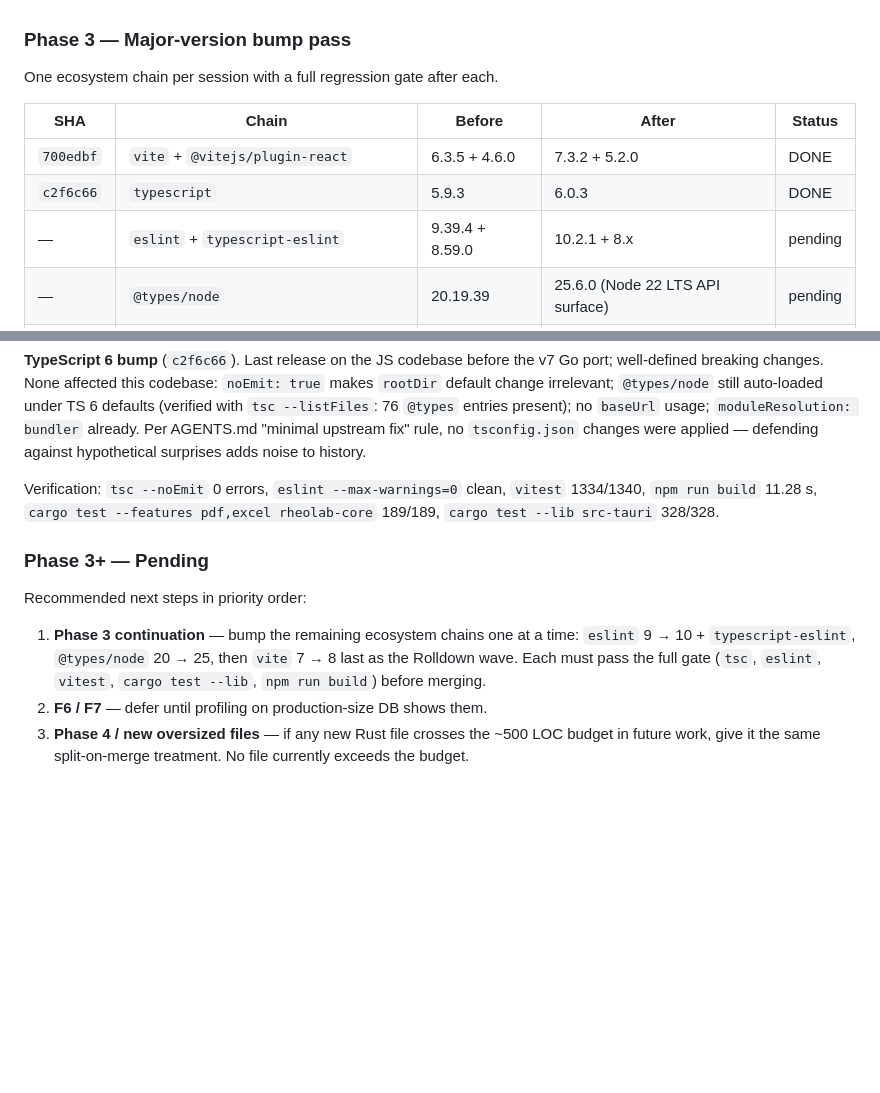
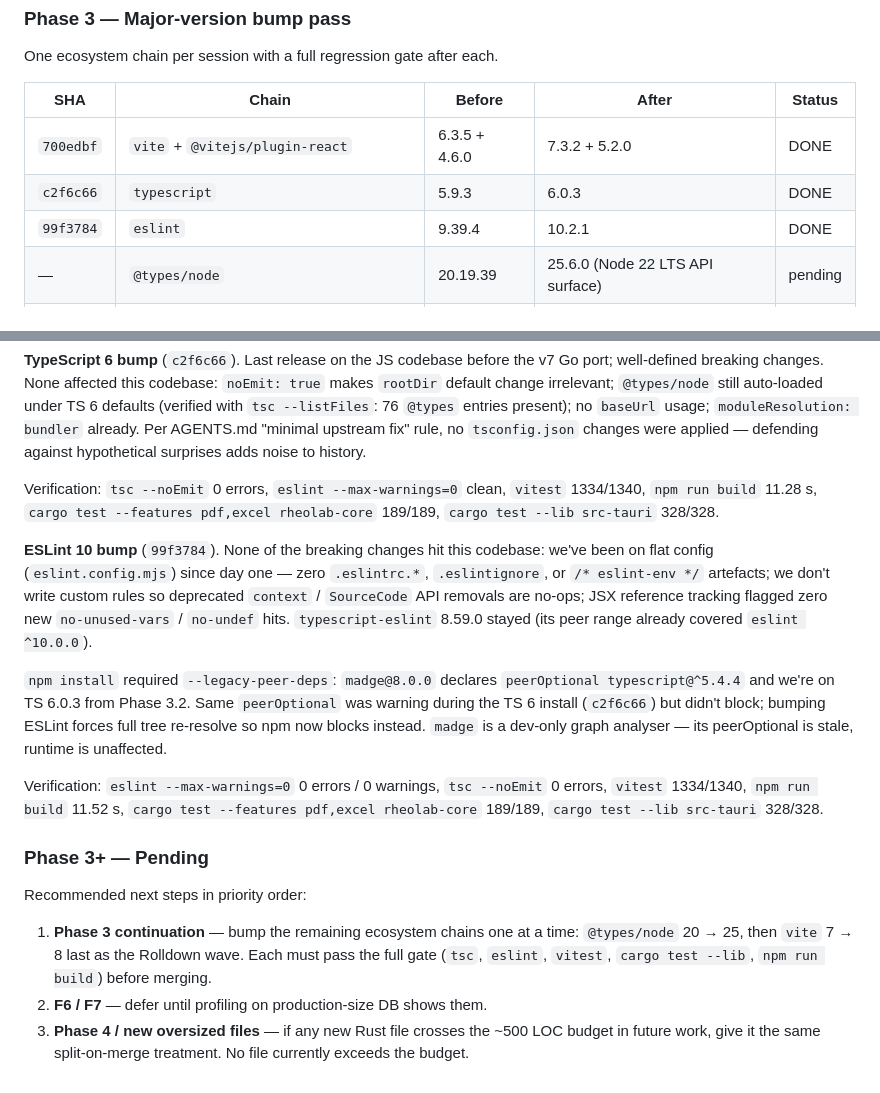
Before and after one commit to lunin02118-ops/rheolab, a Markdown page: docs/audit/2026-04-27-deep-optimization-plan.md, 2 parts joined by grey strips. Drawn GitHub-style; blank space fills up the shorter version.

Commit message:
docs(audit): record ESLint 10 bump (Phase 3.3 done)

```diff
--- a/docs/audit/2026-04-27-deep-optimization-plan.md
+++ b/docs/audit/2026-04-27-deep-optimization-plan.md
@@ -604,7 +604,7 @@ One ecosystem chain per session with a full regression gate after each.
 |---|---|---|---|---|
 | `700edbf` | `vite` + `@vitejs/plugin-react` | 6.3.5 + 4.6.0 | 7.3.2 + 5.2.0 | DONE |
 | `c2f6c66` | `typescript` | 5.9.3 | 6.0.3 | DONE |
-| — | `eslint` + `typescript-eslint` | 9.39.4 + 8.59.0 | 10.2.1 + 8.x | pending |
+| `99f3784` | `eslint` | 9.39.4 | 10.2.1 | DONE |
 | — | `@types/node` | 20.19.39 | 25.6.0 (Node 22 LTS API surface) | pending |
 | — | `vite` + `@vitejs/plugin-react` (v8 wave) | 7.3.2 + 5.2.0 | 8.0.10 + 6.0.1 | pending |
 
@@ -636,15 +636,34 @@ Verification: `tsc --noEmit` 0 errors, `eslint --max-warnings=0` clean,
 pdf,excel rheolab-core` 189/189, `cargo test --lib src-tauri`
 328/328.
 
+**ESLint 10 bump** (`99f3784`).  None of the breaking changes hit
+this codebase: we've been on flat config (`eslint.config.mjs`) since
+day one — zero `.eslintrc.*`, `.eslintignore`, or `/* eslint-env */`
+artefacts; we don't write custom rules so deprecated `context` /
+`SourceCode` API removals are no-ops; JSX reference tracking flagged
+zero new `no-unused-vars` / `no-undef` hits.  `typescript-eslint`
+8.59.0 stayed (its peer range already covered `eslint ^10.0.0`).
+
+`npm install` required `--legacy-peer-deps`: `madge@8.0.0` declares
+`peerOptional typescript@^5.4.4` and we're on TS 6.0.3 from Phase
+3.2.  Same `peerOptional` was warning during the TS 6 install
+(`c2f6c66`) but didn't block; bumping ESLint forces full tree
+re-resolve so npm now blocks instead.  `madge` is a dev-only graph
+analyser — its peerOptional is stale, runtime is unaffected.
+
+Verification: `eslint --max-warnings=0` 0 errors / 0 warnings,
+`tsc --noEmit` 0 errors, `vitest` 1334/1340, `npm run build` 11.52 s,
+`cargo test --features pdf,excel rheolab-core` 189/189, `cargo test
+--lib src-tauri` 328/328.
+
 ### Phase 3+ — Pending
 
 Recommended next steps in priority order:
 
 1. **Phase 3 continuation** — bump the remaining ecosystem chains one
-   at a time: `eslint` 9 → 10 + `typescript-eslint`, `@types/node`
-   20 → 25, then `vite` 7 → 8 last as the Rolldown wave.  Each must
-   pass the full gate (`tsc`, `eslint`, `vitest`, `cargo test --lib`,
-   `npm run build`) before merging.
+   at a time: `@types/node` 20 → 25, then `vite` 7 → 8 last as the
+   Rolldown wave.  Each must pass the full gate (`tsc`, `eslint`,
+   `vitest`, `cargo test --lib`, `npm run build`) before merging.
 2. **F6 / F7** — defer until profiling on production-size DB shows them.
 3. **Phase 4 / new oversized files** — if any new Rust file crosses
    the ~500 LOC budget in future work, give it the same split-on-merge
```
